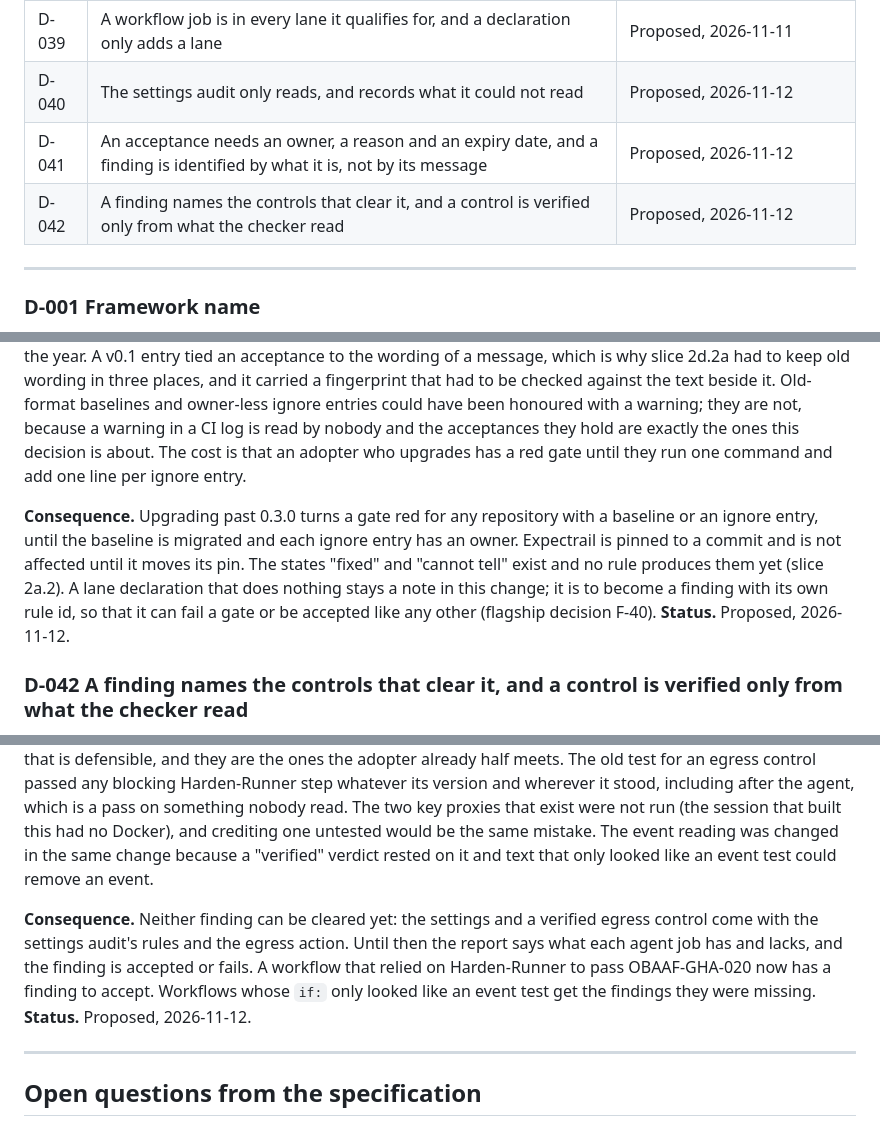
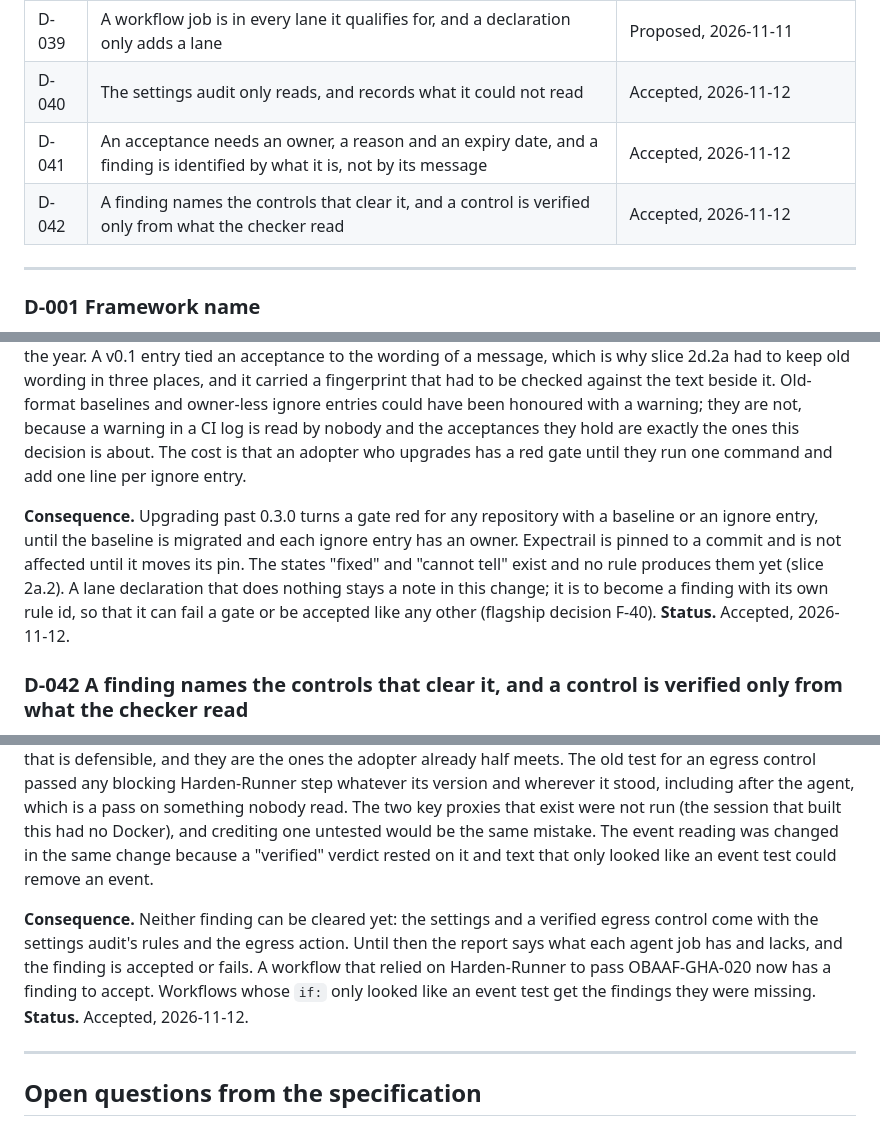
Before and after one commit to Obaaf/OBAAF, a Markdown page: DECISIONS.md, 3 parts joined by grey strips. Drawn GitHub-style.

Commit message:
Decisions D-040, D-041 and D-042 are accepted
Sean Keluo-Udeke accepted all three on 2026-11-12, in a session with the
agent, after their costs were put to him: D-040 (the settings audit only
reads), D-041 (an acceptance needs an owner, a reason and an expiry date;
old baselines accept nothing until migrated, so a gate goes red on
upgrade) and D-042 (a finding names the controls that clear it; neither
OBAAF-GHA-005 nor OBAAF-GHA-020 can be cleared yet). Only the status of
each entry changes.

Co-Authored-By: Claude Fable 5.2 <noreply@anthropic.com>
Claude-Session: https://claude.ai/code/session_01LDGtkVpYEwB32joCvP1Gx6
Signed-off-by: Sean Keluo-Udeke <55066947+seanudeke@users.noreply.github.com>

```diff
--- a/DECISIONS.md
+++ b/DECISIONS.md
@@ -47,9 +47,9 @@ Every design decision in OBAAF, with its reason and the evidence behind it (NFR7
 | D-037 | The Jenkins release lane signs with a key service and reads approvals from the controller | Proposed |
 | D-038 | Governance adopted; the project accepts outside contributions | Accepted, 2026-11-09 |
 | D-039 | A workflow job is in every lane it qualifies for, and a declaration only adds a lane | Proposed, 2026-11-11 |
-| D-040 | The settings audit only reads, and records what it could not read | Proposed, 2026-11-12 |
-| D-041 | An acceptance needs an owner, a reason and an expiry date, and a finding is identified by what it is, not by its message | Proposed, 2026-11-12 |
-| D-042 | A finding names the controls that clear it, and a control is verified only from what the checker read | Proposed, 2026-11-12 |
+| D-040 | The settings audit only reads, and records what it could not read | Accepted, 2026-11-12 |
+| D-041 | An acceptance needs an owner, a reason and an expiry date, and a finding is identified by what it is, not by its message | Accepted, 2026-11-12 |
+| D-042 | A finding names the controls that clear it, and a control is verified only from what the checker read | Accepted, 2026-11-12 |
 
 ---
 
@@ -225,7 +225,7 @@ This proposal is withdrawn at the maintainer's request. The identifier is reserv
 
 **Reason.** The first adopter's baseline accepted all 38 of its findings in a file that named nobody, gave no reason and never expired, and was regenerated three times in one day to add more: a gate whose answer is always "accept" checks nothing. An expiry date with no upper limit is a permanent acceptance with a date on it, hence the year. A v0.1 entry tied an acceptance to the wording of a message, which is why slice 2d.2a had to keep old wording in three places, and it carried a fingerprint that had to be checked against the text beside it. Old-format baselines and owner-less ignore entries could have been honoured with a warning; they are not, because a warning in a CI log is read by nobody and the acceptances they hold are exactly the ones this decision is about. The cost is that an adopter who upgrades has a red gate until they run one command and add one line per ignore entry.
 
-**Consequence.** Upgrading past 0.3.0 turns a gate red for any repository with a baseline or an ignore entry, until the baseline is migrated and each ignore entry has an owner. Expectrail is pinned to a commit and is not affected until it moves its pin. The states "fixed" and "cannot tell" exist and no rule produces them yet (slice 2a.2). A lane declaration that does nothing stays a note in this change; it is to become a finding with its own rule id, so that it can fail a gate or be accepted like any other (flagship decision F-40). **Status.** Proposed, 2026-11-12.
+**Consequence.** Upgrading past 0.3.0 turns a gate red for any repository with a baseline or an ignore entry, until the baseline is migrated and each ignore entry has an owner. Expectrail is pinned to a commit and is not affected until it moves its pin. The states "fixed" and "cannot tell" exist and no rule produces them yet (slice 2a.2). A lane declaration that does nothing stays a note in this change; it is to become a finding with its own rule id, so that it can fail a gate or be accepted like any other (flagship decision F-40). **Status.** Accepted, 2026-11-12.
 
 ### D-042 A finding names the controls that clear it, and a control is verified only from what the checker read
 
@@ -233,7 +233,7 @@ This proposal is withdrawn at the maintainer's request. The identifier is reserv
 
 **Reason.** A finding that can only be accepted is noise, and the first adopter accepted the same two findings on all 19 of its agent jobs. Agent control R2 gives an agent job no secrets and R3 keeps the model key in a proxy that OBAAF never built, so in practice every agent job holds a key; the controls are the conditions under which that is defensible, and they are the ones the adopter already half meets. The old test for an egress control passed any blocking Harden-Runner step whatever its version and wherever it stood, including after the agent, which is a pass on something nobody read. The two key proxies that exist were not run (the session that built this had no Docker), and crediting one untested would be the same mistake. The event reading was changed in the same change because a "verified" verdict rested on it and text that only looked like an event test could remove an event.
 
-**Consequence.** Neither finding can be cleared yet: the settings and a verified egress control come with the settings audit's rules and the egress action. Until then the report says what each agent job has and lacks, and the finding is accepted or fails. A workflow that relied on Harden-Runner to pass OBAAF-GHA-020 now has a finding to accept. Workflows whose `if:` only looked like an event test get the findings they were missing. **Status.** Proposed, 2026-11-12.
+**Consequence.** Neither finding can be cleared yet: the settings and a verified egress control come with the settings audit's rules and the egress action. Until then the report says what each agent job has and lacks, and the finding is accepted or fails. A workflow that relied on Harden-Runner to pass OBAAF-GHA-020 now has a finding to accept. Workflows whose `if:` only looked like an event test get the findings they were missing. **Status.** Accepted, 2026-11-12.
 
 ---
 
```
Also changed, not shown: other parts of DECISIONS.md (+1 -1 lines).
